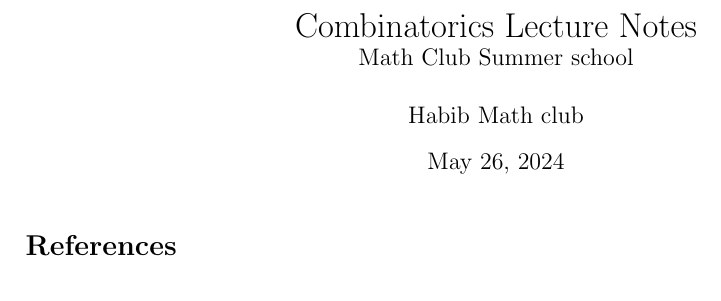
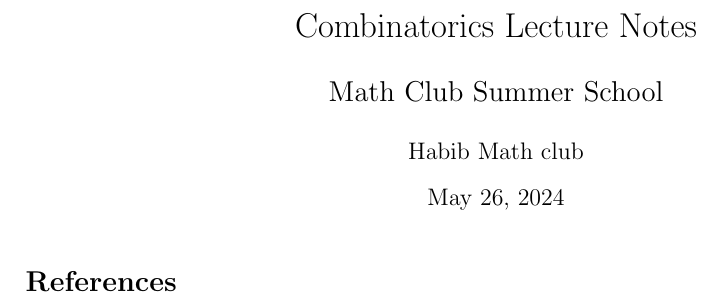
Before and after one commit to nitrodragonoid/Math-club-summer-school, a LaTeX document (combinatorics/lecture notes/main.tex): part of the page, cut so that both start at the same text. Compiled offline with pdfLaTeX.

Commit message:
combinatorics inital

```diff
--- a/combinatorics/lecture notes/main.tex
+++ b/combinatorics/lecture notes/main.tex
@@ -30,7 +30,8 @@
 \begin{document}
 
 \title{Combinatorics Lecture Notes\\
-\large Math Club Summer school
+\vspace*{0.5cm}
+\Large Math Club Summer School
 }
 \author{Habib Math club}
 % \date{}
```
Also changed, not shown: combinatorics/lecture notes/main.pdf, 2 other files.
